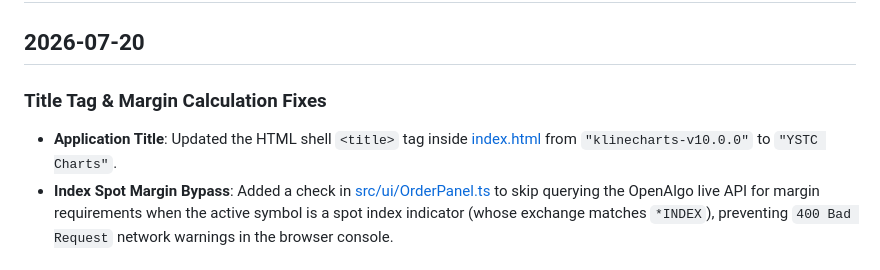
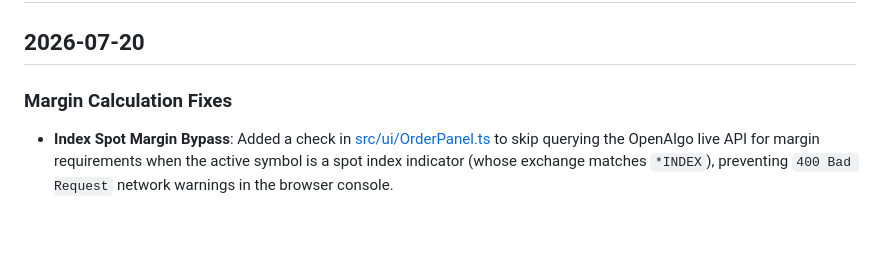
Before and after one commit to trading4sight/trade, a Markdown page: README.md, the part around the change. Drawn GitHub-style; blank space fills up the shorter version.

```diff
--- a/README.md
+++ b/README.md
@@ -4,8 +4,7 @@
 
 ## 2026-07-20
 
-### Title Tag & Margin Calculation Fixes
-- **Application Title**: Updated the HTML shell `<title>` tag inside [index.html](/index.html) from `"klinecharts-v10.0.0"` to `"YSTC Charts"`.
+### Margin Calculation Fixes
 - **Index Spot Margin Bypass**: Added a check in [src/ui/OrderPanel.ts](/src/ui/OrderPanel.ts) to skip querying the OpenAlgo live API for margin requirements when the active symbol is a spot index indicator (whose exchange matches `*INDEX`), preventing `400 Bad Request` network warnings in the browser console.
 
 ### Chart Greeting Customization
```
